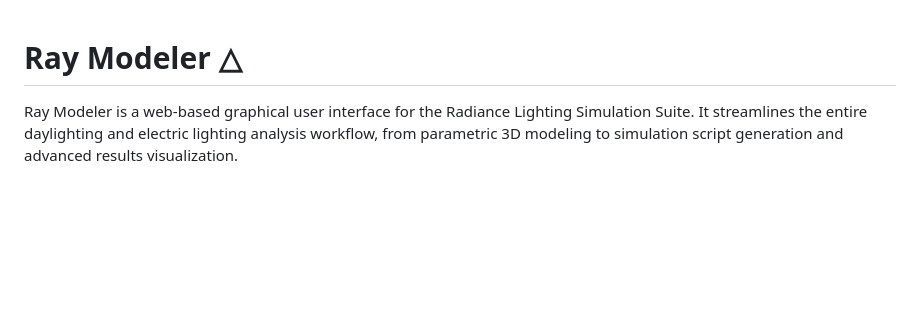
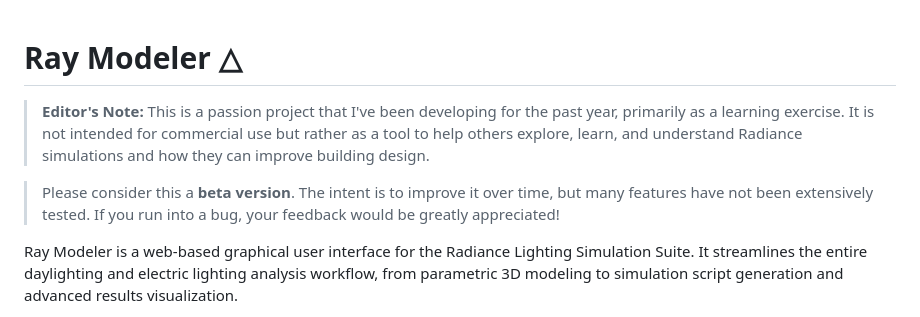
Before and after one commit to akontadakis/Ray-Modeler, a Markdown page: readme.md, the part around the change. Drawn GitHub-style; blank space fills up the shorter version.

```diff
--- a/readme.md
+++ b/readme.md
@@ -1,4 +1,8 @@
 # Ray Modeler △
+
+> **Editor's Note:** This is a passion project that I've been developing for the past year, primarily as a learning exercise. It is not intended for commercial use but rather as a tool to help others explore, learn, and understand Radiance simulations and how they can improve building design.
+
+> Please consider this a **beta version**. The intent is to improve it over time, but many features have not been extensively tested. If you run into a bug, your feedback would be greatly appreciated!
 
 Ray Modeler is a web-based graphical user interface for the Radiance Lighting Simulation Suite. It streamlines the entire daylighting and electric lighting analysis workflow, from parametric 3D modeling to simulation script generation and advanced results visualization.
 
```
